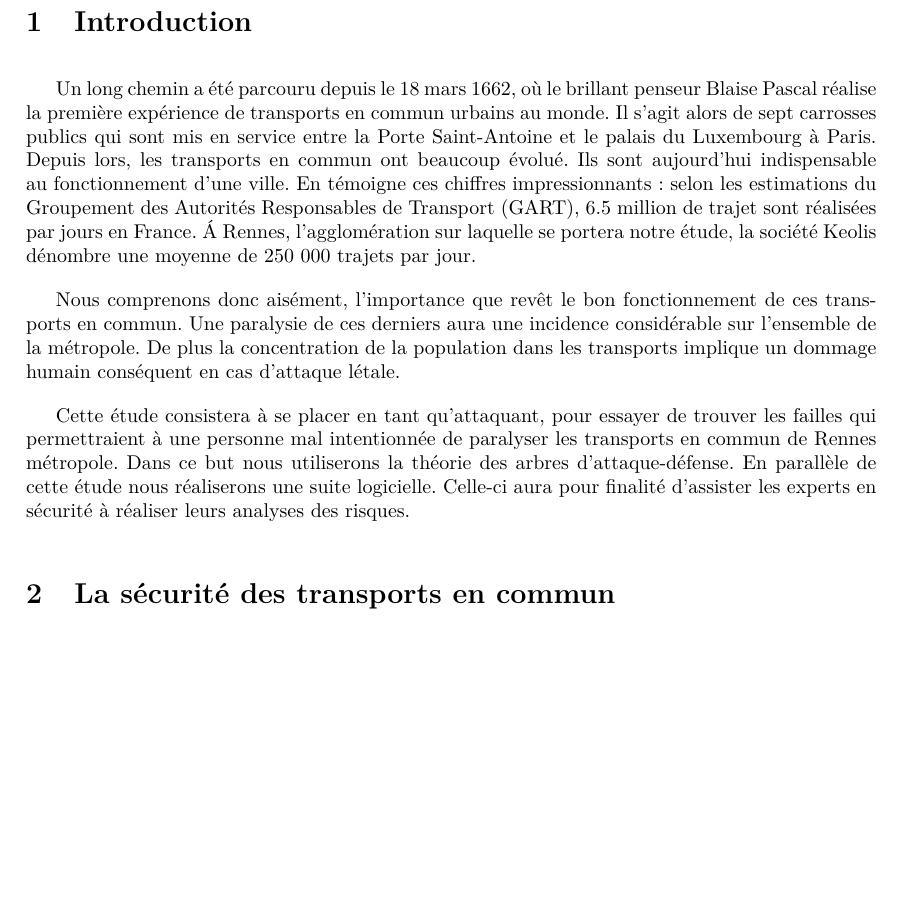
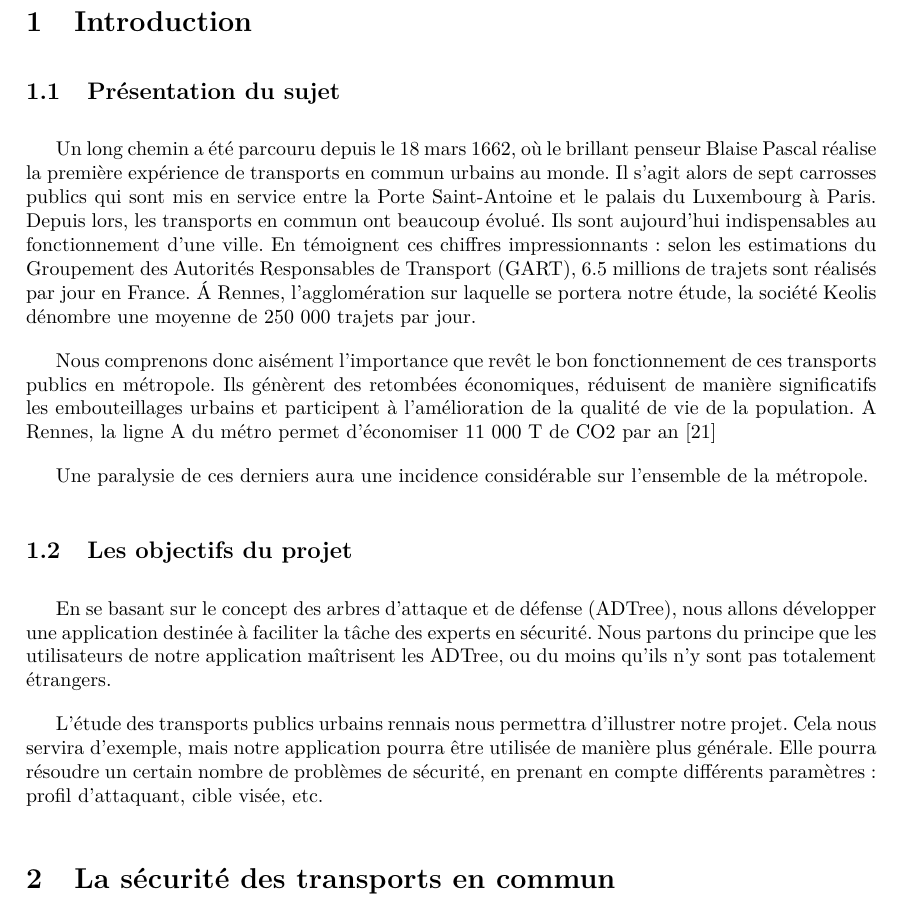
Before and after one commit to HKervadec/korrigolo, a LaTeX document (reports/1 - preetude/main.tex, which reads reports/1 - preetude/input/intro.tex): part of page 5 of 20, cut so that both start at the same text, the shorter picture padded with empty space. Compiled offline with pdfLaTeX.

Commit message:
[RAPPORT1] intro 2.0

```diff
--- a/reports/1 - preetude/input/intro.tex
+++ b/reports/1 - preetude/input/intro.tex
@@ -1,13 +1,19 @@
 \section{Introduction}
-    Un long chemin a été parcouru depuis le 18 mars 1662, où le brillant penseur Blaise Pascal réalise la première expérience de transports en commun urbains au monde. Il s'agit alors de sept carrosses publics qui sont mis en service entre la Porte Saint-Antoine et le palais du Luxembourg à Paris. Depuis lors, les transports en commun ont beaucoup évolué. Ils sont aujourd'hui indispensable au fonctionnement d'une ville. En témoigne ces chiffres impressionnants : selon les estimations du Groupement des Autorités Responsables de Transport (GART), 6.5 million de trajet sont réalisées par jours en France. \'A Rennes, l'agglomération sur laquelle se portera notre étude, la société Keolis dénombre une moyenne de 250 000 trajets par jour.
 
-    Nous comprenons donc aisément, l'importance que revêt le bon fonctionnement de ces transports en commun. Une paralysie de ces derniers aura une incidence considérable sur l'ensemble de la métropole.
-    De plus la concentration de la population dans les transports implique un dommage humain conséquent en cas d'attaque létale. % Un peu violent des le debut
+\subsection{Présentation du sujet}
 
-    Cette étude consistera à se placer en tant qu'attaquant, pour essayer de trouver les failles qui permettraient à une personne mal intentionnée de paralyser les transports en commun de Rennes métropole.
-    Dans ce but nous utiliserons la théorie des arbres d'attaque-défense.
-    En parallèle de cette étude nous réaliserons une suite logicielle. Celle-ci aura pour finalité d'assister les experts en sécurité à réaliser leurs analyses des risques.
 
-    % Les objectifs devraient etre beaucoup plus clairs des l'intro
-    % Dvp cette partie
-    % faire partie objectifs
+Un long chemin a été parcouru depuis le 18 mars 1662, où le brillant penseur Blaise Pascal réalise la première expérience de transports en commun urbains au monde. Il s'agit alors de sept carrosses publics qui sont mis en service entre la Porte Saint-Antoine et le palais du Luxembourg à Paris. Depuis lors, les transports en commun ont beaucoup évolué. Ils sont aujourd'hui indispensables au fonctionnement d'une ville. En témoignent ces chiffres impressionnants : selon les estimations du Groupement des Autorités Responsables de Transport (GART), 6.5 millions de trajets sont réalisés par jour en France. \'A Rennes, l'agglomération sur laquelle se portera notre étude, la société Keolis dénombre une moyenne de 250 000 trajets par jour. %REF
+
+
+Nous comprenons donc aisément l'importance que revêt le bon fonctionnement de ces transports publics en métropole. Ils génèrent des retombées économiques, réduisent de manière significatifs les embouteillages urbains et participent à l’amélioration de la qualité de vie de la population. A Rennes, la ligne A du métro permet d'économiser 11 000 T de CO2 par an \cite{bilanLA}
+
+
+Une paralysie de ces derniers aura une incidence considérable sur l'ensemble de la métropole.
+
+\subsection{Les objectifs du projet}
+
+En se basant sur le concept des arbres d’attaque et de défense (ADTree), nous allons développer une application destinée à faciliter la tâche des experts en sécurité. Nous partons du principe que les utilisateurs de notre application maîtrisent les ADTree, ou du moins qu’ils n’y sont pas totalement étrangers.
+
+
+L’étude des transports publics urbains rennais nous permettra d’illustrer notre projet. Cela nous servira d’exemple, mais notre application pourra être utilisée de manière plus générale. Elle pourra résoudre un certain nombre de problèmes de sécurité, en prenant en compte différents paramètres : profil d’attaquant, cible visée, etc.
```
Also changed, not shown: reports/1 - preetude/input/biblio.bib (+16 -0 lines).
